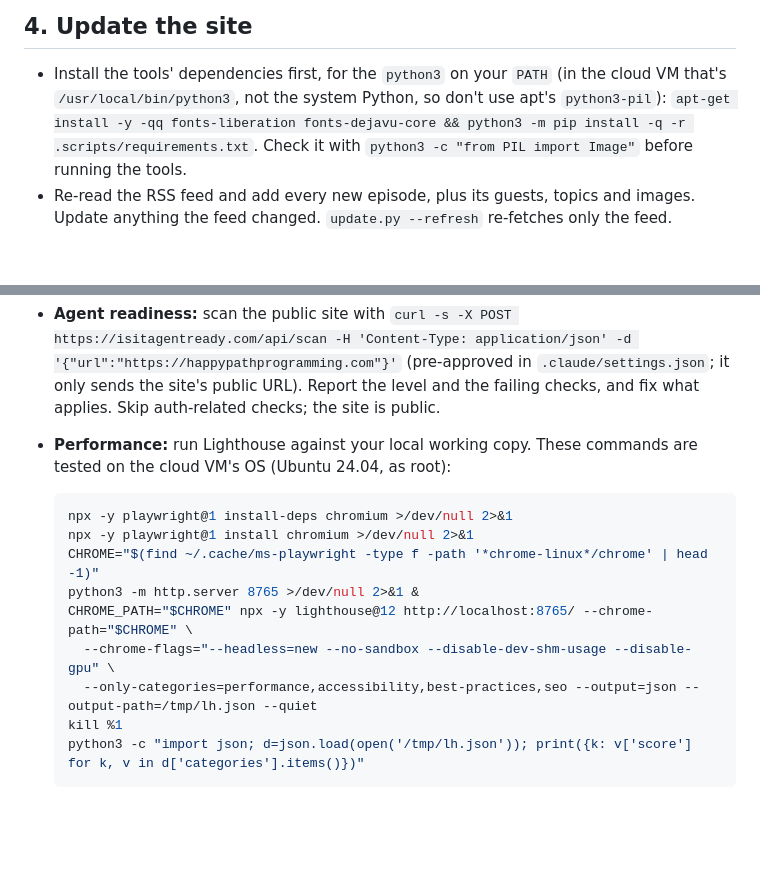
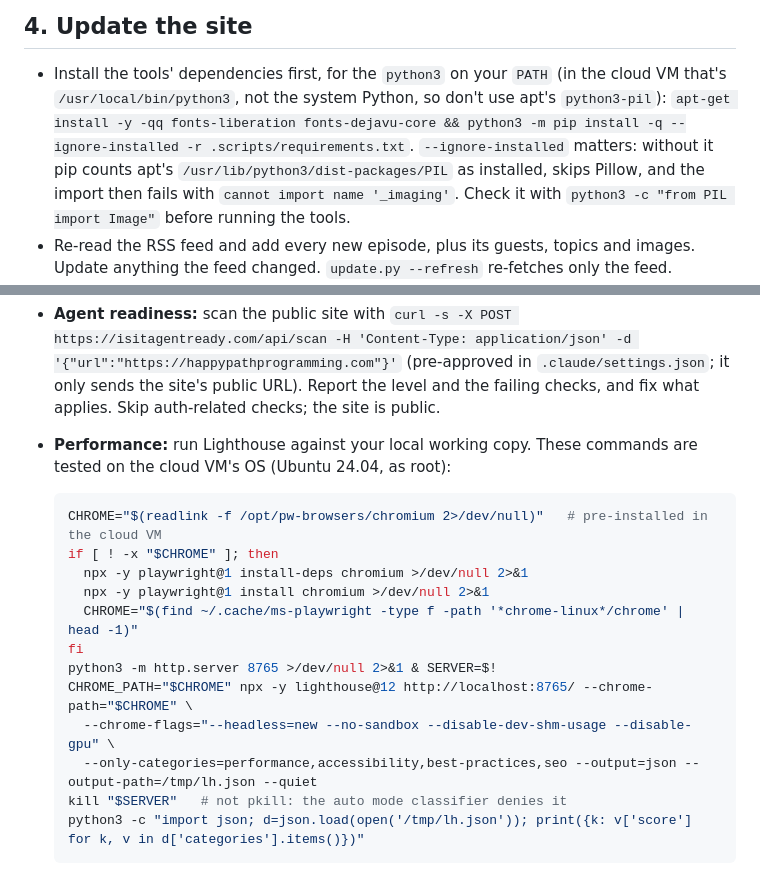
Before and after one commit to MindviewLLC/podcast, a Markdown page: .factory/MAINTENANCE.md, 2 parts joined by grey strips. GitHub-like rendering; blank space fills up the shorter version.

Commit message:
MAINTENANCE.md: pip --ignore-installed for Pillow; Lighthouse uses the pre-installed Chromium and kills the server by PID
Co-Authored-By: Claude Opus 5.5 <noreply@anthropic.com>
Claude-Session: https://claude.ai/code/session_01PrJbMkrtGQkW9arGF8eqMC

````diff
--- a/.factory/MAINTENANCE.md
+++ b/.factory/MAINTENANCE.md
@@ -57,7 +57,9 @@ nothing is not an action: even "waiting on the contributor" gets recorded.
 
 - Install the tools' dependencies first, for the `python3` on your `PATH` (in the cloud VM that's
   `/usr/local/bin/python3`, not the system Python, so don't use apt's `python3-pil`):
-  `apt-get install -y -qq fonts-liberation fonts-dejavu-core && python3 -m pip install -q -r .scripts/requirements.txt`.
+  `apt-get install -y -qq fonts-liberation fonts-dejavu-core && python3 -m pip install -q --ignore-installed -r .scripts/requirements.txt`.
+  `--ignore-installed` matters: without it pip counts apt's `/usr/lib/python3/dist-packages/PIL` as
+  installed, skips Pillow, and the import then fails with `cannot import name '_imaging'`.
   Check it with `python3 -c "from PIL import Image"` before running the tools.
 - Re-read the RSS feed and add every new episode, plus its guests, topics and images. Update anything
   the feed changed. `update.py --refresh` re-fetches only the feed.
@@ -83,14 +85,17 @@ nothing is not an action: even "waiting on the contributor" gets recorded.
   cloud VM's OS (Ubuntu 24.04, as root):
 
   ```bash
-  npx -y playwright@1 install-deps chromium >/dev/null 2>&1
-  npx -y playwright@1 install chromium >/dev/null 2>&1
-  CHROME="$(find ~/.cache/ms-playwright -type f -path '*chrome-linux*/chrome' | head -1)"
-  python3 -m http.server 8765 >/dev/null 2>&1 &
+  CHROME="$(readlink -f /opt/pw-browsers/chromium 2>/dev/null)"   # pre-installed in the cloud VM
+  if [ ! -x "$CHROME" ]; then
+    npx -y playwright@1 install-deps chromium >/dev/null 2>&1
+    npx -y playwright@1 install chromium >/dev/null 2>&1
+    CHROME="$(find ~/.cache/ms-playwright -type f -path '*chrome-linux*/chrome' | head -1)"
+  fi
+  python3 -m http.server 8765 >/dev/null 2>&1 & SERVER=$!
   CHROME_PATH="$CHROME" npx -y lighthouse@12 http://localhost:8765/ --chrome-path="$CHROME" \
     --chrome-flags="--headless=new --no-sandbox --disable-dev-shm-usage --disable-gpu" \
     --only-categories=performance,accessibility,best-practices,seo --output=json --output-path=/tmp/lh.json --quiet
-  kill %1
+  kill "$SERVER"   # not pkill: the auto mode classifier denies it
   python3 -c "import json; d=json.load(open('/tmp/lh.json')); print({k: v['score'] for k, v in d['categories'].items()})"
   ```
 
````
